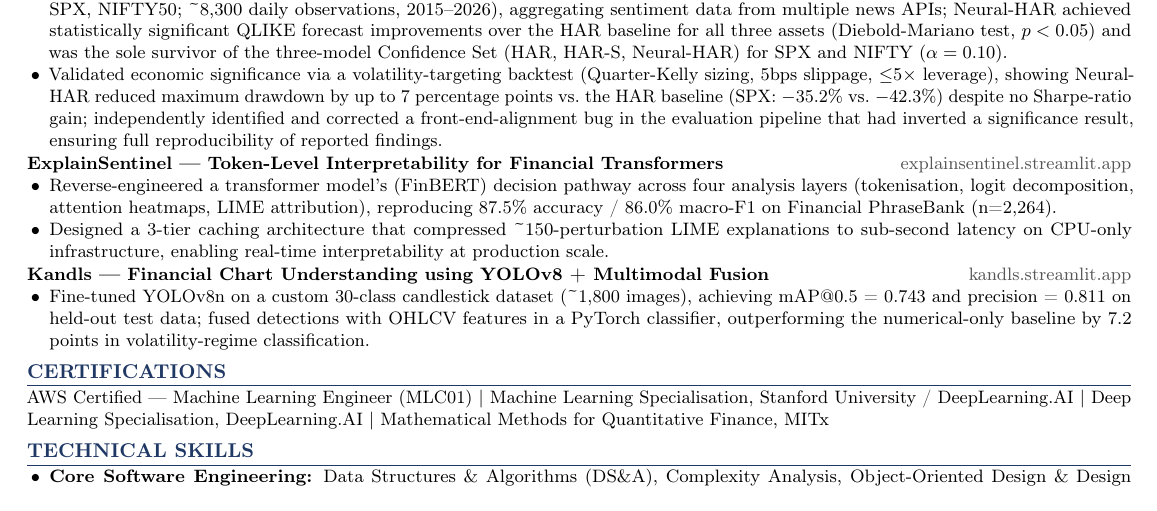
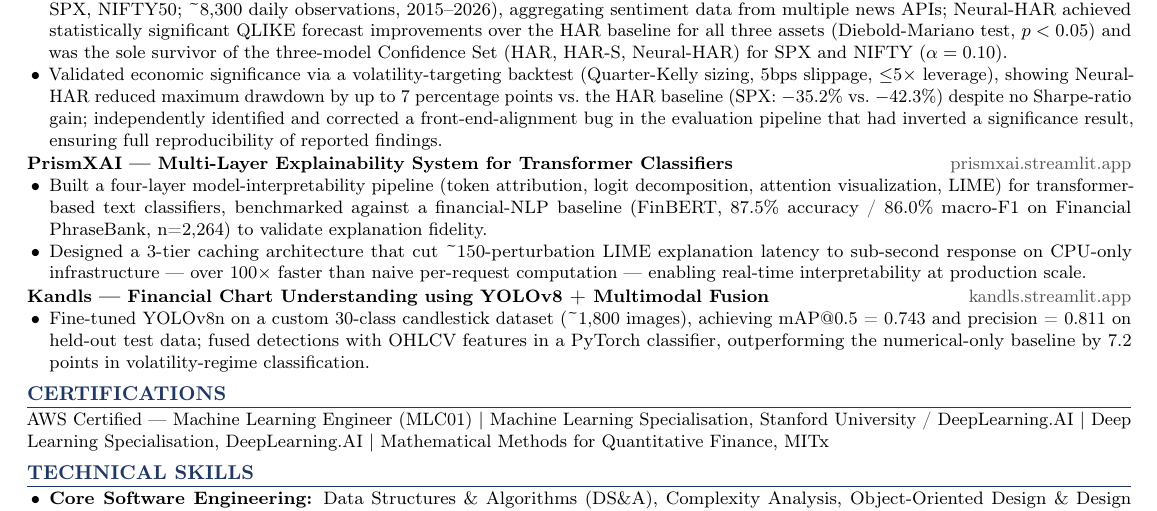
Before and after one commit to VT69/TrenTorch---AI-ML-Practise-Questions, a LaTeX document (main.tex, which reads sections/projects.tex): part of the page, cut so that both start at the same text. Compiled offline with pdfLaTeX.

Commit message:
Update PrismXAI URL and project details

```diff
--- a/sections/projects.tex
+++ b/sections/projects.tex
@@ -11,10 +11,10 @@
     \item Validated economic significance via a volatility-targeting backtest (Quarter-Kelly sizing, 5bps slippage, $\leq$5$\times$ leverage), showing Neural-HAR reduced maximum drawdown by up to 7 percentage points vs.\ the HAR baseline (SPX: $-$35.2\% vs.\ $-$42.3\%) despite no Sharpe-ratio gain; independently identified and corrected a front-end-alignment bug in the evaluation pipeline that had inverted a significance result, ensuring full reproducibility of reported findings.
 \end{resumeList}
 
-\resumeEntry{ExplainSentinel --- Token-Level Interpretability for Financial Transformers}{\href{https://explainsentinel.streamlit.app}{explainsentinel.streamlit.app}}
+\resumeEntry{PrismXAI --- Multi-Layer Explainability System for Transformer Classifiers}{\href{https://prismxai.streamlit.app}{prismxai.streamlit.app}}
 \begin{resumeList}
-    \item Reverse-engineered a transformer model's (FinBERT) decision pathway across four analysis layers (tokenisation, logit decomposition, attention heatmaps, LIME attribution), reproducing 87.5\% accuracy / 86.0\% macro-F1 on Financial PhraseBank (n=2,264).
-    \item Designed a 3-tier caching architecture that compressed \char`\~150-perturbation LIME explanations to sub-second latency on CPU-only infrastructure, enabling real-time interpretability at production scale.
+    \item Built a four-layer model-interpretability pipeline (token attribution, logit decomposition, attention visualization, LIME) for transformer-based text classifiers, benchmarked against a financial-NLP baseline (FinBERT, 87.5\% accuracy / 86.0\% macro-F1 on Financial PhraseBank, n=2,264) to validate explanation fidelity.
+    \item Designed a 3-tier caching architecture that cut \char`\~150-perturbation LIME explanation latency to sub-second response on CPU-only infrastructure --- over 100$\times$ faster than naive per-request computation --- enabling real-time interpretability at production scale.
 \end{resumeList}
 
 \resumeEntry{Kandls --- Financial Chart Understanding using YOLOv8 + Multimodal Fusion}{\href{https://kandls.streamlit.app}{kandls.streamlit.app}}
```
